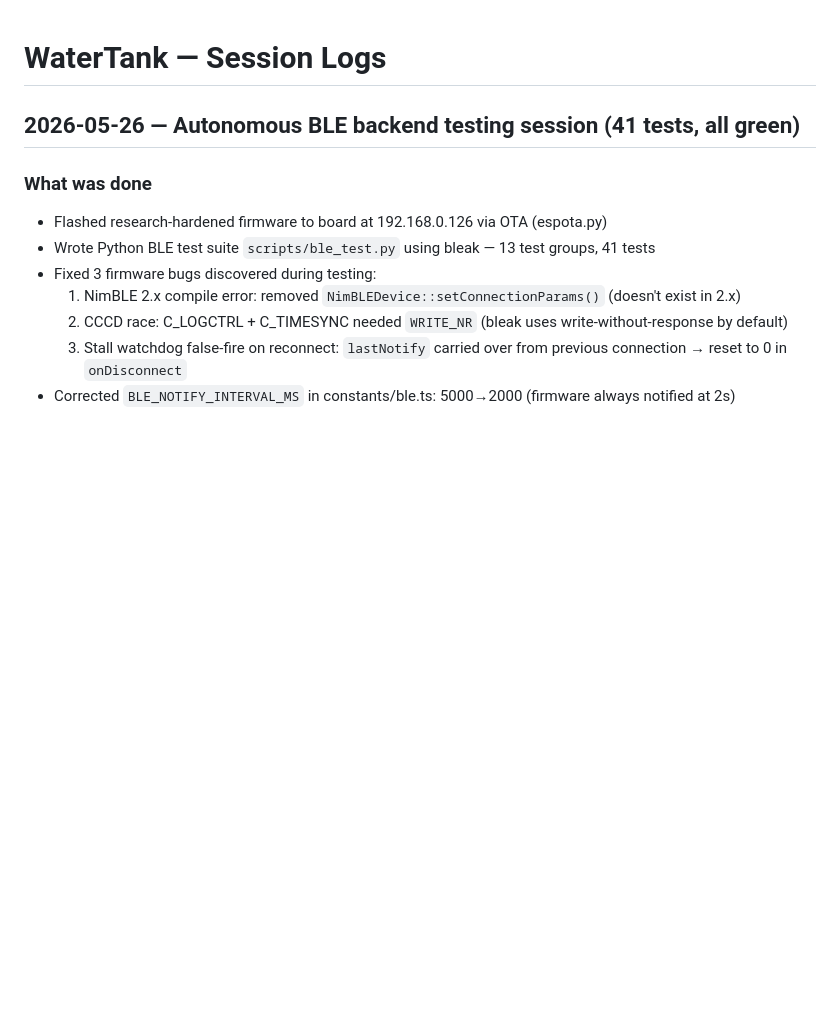
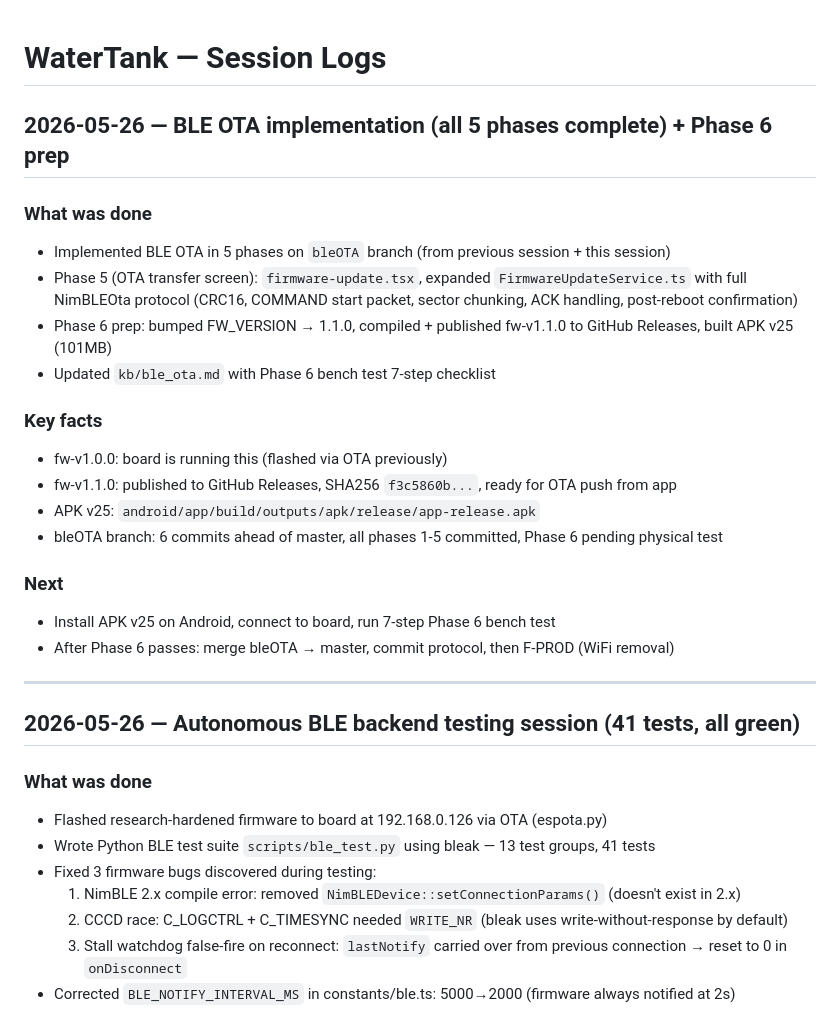
Before and after one commit to parasjaing8/watertank-replit-build, a Markdown page: kb/session_logs.md, the part around the change. Drawn GitHub-style; blank space fills up the shorter version.

Commit message:
chore: update session_logs and status for Phase 6 prep (v25 APK + fw-v1.1.0)
Co-Authored-By: Claude Sonnet 4.6 <noreply@anthropic.com>

```diff
--- a/kb/session_logs.md
+++ b/kb/session_logs.md
@@ -1,4 +1,24 @@
 # WaterTank — Session Logs
+
+## 2026-05-26 — BLE OTA implementation (all 5 phases complete) + Phase 6 prep
+
+### What was done
+- Implemented BLE OTA in 5 phases on `bleOTA` branch (from previous session + this session)
+- Phase 5 (OTA transfer screen): `firmware-update.tsx`, expanded `FirmwareUpdateService.ts` with full NimBLEOta protocol (CRC16, COMMAND start packet, sector chunking, ACK handling, post-reboot confirmation)
+- Phase 6 prep: bumped FW_VERSION → 1.1.0, compiled + published fw-v1.1.0 to GitHub Releases, built APK v25 (101MB)
+- Updated `kb/ble_ota.md` with Phase 6 bench test 7-step checklist
+
+### Key facts
+- fw-v1.0.0: board is running this (flashed via OTA previously)
+- fw-v1.1.0: published to GitHub Releases, SHA256 `f3c5860b...`, ready for OTA push from app
+- APK v25: `android/app/build/outputs/apk/release/app-release.apk`
+- bleOTA branch: 6 commits ahead of master, all phases 1-5 committed, Phase 6 pending physical test
+
+### Next
+- Install APK v25 on Android, connect to board, run 7-step Phase 6 bench test
+- After Phase 6 passes: merge bleOTA → master, commit protocol, then F-PROD (WiFi removal)
+
+---
 
 ## 2026-05-26 — Autonomous BLE backend testing session (41 tests, all green)
 
```
Also changed, not shown: kb/status.md (+7 -5 lines).
